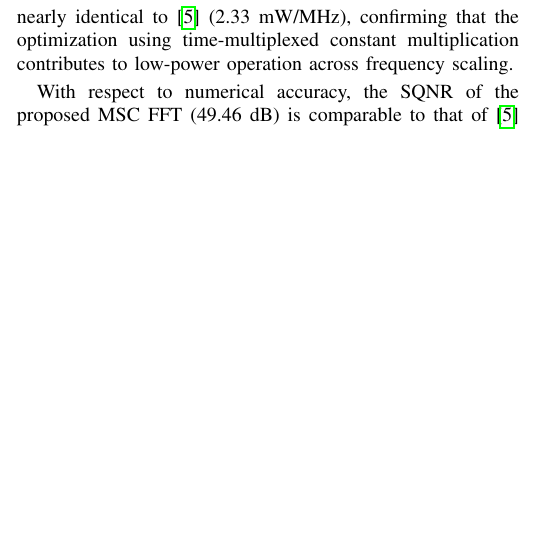
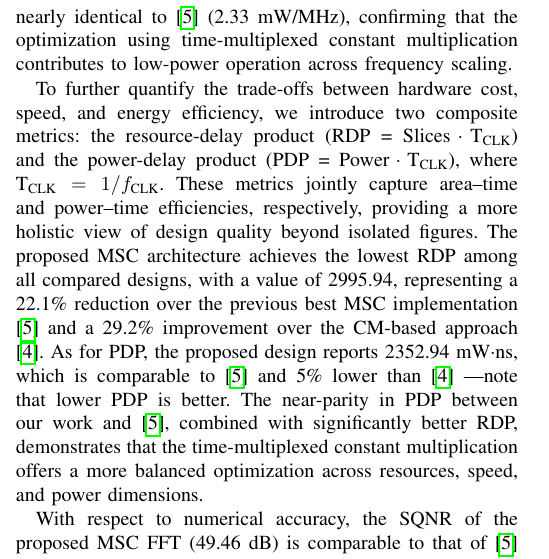
Before and after one commit to 1AoVoA1/MSC-Paper, a LaTeX paper (A Resource-Efficient 1024-Point MSC FFT Using Time-Multiplexed Constant Multiplication.tex): part of one column of page 1 of 2, cut so that both start at the same text, the shorter picture padded with empty space. Compiled offline with pdfLaTeX; a missing font is replaced by an installed copy or a similar font; a LaTeX package or settings file that is missing is left out.

Commit message:
update实验分析

```diff
--- a/A Resource-Efficient 1024-Point MSC FFT Using Time-Multiplexed Constant Multiplication.tex
+++ b/A Resource-Efficient 1024-Point MSC FFT Using Time-Multiplexed Constant Multiplication.tex
@@ -56,11 +56,15 @@ FFT, constant multiplication, time-multiplexing, FPGA, ASIC, low-complexity, sig
 \section{Experimental Results and Comparison}
 % 该部分展示实验结果，包括资源利用率、SQNR、吞吐量等指标的比较
 
-To evaluate the efficacy of the proposed 4-parallel 1024-point MSC FFT architecture, we implemented it on a Xilinx Virtex 7 XC7VX330TFFG1157 FPGA platform and compared it against five state-of-the-art designs \cite{Garrido2018,2014ISICGarrido,Glittas2016,Garrido2021,Kaya2024}. We employ the same FFT size, word length(WL) and degree of parallelism for a fair comparison, i.e., $N$ = 1024, $WL$ = 16bit and $P$ = 4. Table~\ref{implementation on fPGA} presents a detailed comparison of hardware resource utilization and performance characteristics between the proposed 4-parallel 1024-point MSC FFT architecture and contemporary designs. The key metrics include the number of slices, LUTs, flip-flops (FFs), DSPs, Block-RAMs, maximum clock frequency ($f_{\text{CLK}}$), throughput(Th.), latency (in cycles and microseconds), signal-to-quantization noise ratio (SQNR), power consumption (P), and normalized power (NP). All architectures listed in the table are implemented on either Virtex-6 (V6) or Virtex-7 (V7) FPGA platforms.
+To evaluate the efficacy of the proposed 4-parallel 1024-point MSC FFT architecture, we implemented it on a Xilinx Virtex 7 XC7VX330TFFG1157 FPGA platform and compared it against five state-of-the-art designs \cite{Garrido2018,2014ISICGarrido,Glittas2016,Garrido2021,Kaya2024}.
+
+We employ the same FFT size, word length(WL) and degree of parallelism for a fair comparison, i.e., $N$ = 1024, $WL$ = 16bit and $P$ = 4. Table~\ref{implementation on fPGA} presents a detailed comparison of hardware resource utilization and performance characteristics between the proposed 4-parallel 1024-point MSC FFT architecture and contemporary designs. The key metrics include the number of slices, LUTs, flip-flops (FFs), DSPs, Block-RAMs, maximum clock frequency ($f_{\text{CLK}}$), throughput(Th.), latency (in cycles and microseconds), signal-to-quantization noise ratio (SQNR), power consumption (P), and normalized power (NP). All architectures listed in the table are implemented on either Virtex-6 (V6) or Virtex-7 (V7) FPGA platforms.
 
 In terms of hardware resources utilization, the proposed MSC architecture achieves competitive area efficiency. It utilizes only 12 DSPs and 4 BRAMs, significantly fewer than those required by previous MDC-based architectures.\cite{Garrido2018,2014ISICGarrido,Glittas2016}. Among recent high-radix FFT designs, the proposed MSC architecture achieves the lowest Slices count, reducing area by 8.5\% compared to the prior MSC implementation \cite{Kaya2024} and by 44\% relative to the CM-based design \cite{Garrido2021}.Although the LUTs count of proposed architecture is comparable to \cite{Kaya2024} , the proposed design reduces flip-flops usage by 17.3\%, indicating that the use of time-multiplexed constant multiplication contributes to a more resource-efficient implementation.
 
 Regarding operating frequency and power efficiency, the proposed implementation operates at 493 MHz, outperforming all MDC-based counterparts \cite{Garrido2018,2014ISICGarrido,Glittas2016} and recent MSC implementation \cite{Kaya2024}. This enables a throughput of 1820 MS/s, surpassing \cite{Kaya2024} by 8.3\%. The latency is measured at 307 clock cycles (0.62 µs), offering a balanced trade-off between pipeline depth and processing speed. In terms of power, the design consumes 1.16 W, slightly higher than \cite{Kaya2024} (0.98 W) but 31\% lower than \cite{Garrido2021} (1.68 W). Critically, the normalized power metric (NP = power per MHz) of proposed design is 2.35 mW/MHz, nearly identical to \cite{Kaya2024} (2.33 mW/MHz), confirming that the optimization using time-multiplexed constant multiplication contributes to low-power operation across frequency scaling.
+
+To further quantify the trade-offs between hardware cost, speed, and energy efficiency, we introduce two composite metrics: the resource-delay product (RDP = $\text{Slices} \cdot \text{T}_{\text{CLK}}$) and the power-delay product (PDP = $\text{Power} \cdot \text{T}_{\text{CLK}}$), where $\text{T}_{\text{CLK}} = 1/f_{\text{CLK}}$. These metrics jointly capture area–time and power–time efficiencies, respectively, providing a more holistic view of design quality beyond isolated figures. The proposed MSC architecture achieves the lowest RDP among all compared designs, with a value of 2995.94, representing a 22.1\% reduction over the previous best MSC implementation\cite{Kaya2024} and a 29.2\% improvement over the CM-based approach\cite{Garrido2021}. As for PDP, the proposed design reports 2352.94 mW·ns, which is comparable to \cite{Kaya2024} and 5\% lower than \cite{Garrido2021} —note that lower PDP is better. The near-parity in PDP between our work and \cite{Kaya2024}, combined with significantly better RDP, demonstrates that the time-multiplexed constant multiplication offers a more balanced optimization across resources, speed, and power dimensions.
 
 With respect to numerical accuracy, the SQNR of the proposed MSC FFT (49.46 dB) is comparable to that of \cite{Kaya2024} (50.16 dB), differing by less than 1 dB, yet considerably higher than the 40.30 dB reported in \cite{Garrido2018}. This demonstrates that the time-multiplexed constant multiplication strategy employed in the MSC architecture effectively preserve signal fidelity despite resource reduction.
 
```
Also changed, not shown: A Resource-Efficient 1024-Point MSC FFT Using Time-Multiplexed Constant Multiplication.pdf, 3 other files.
